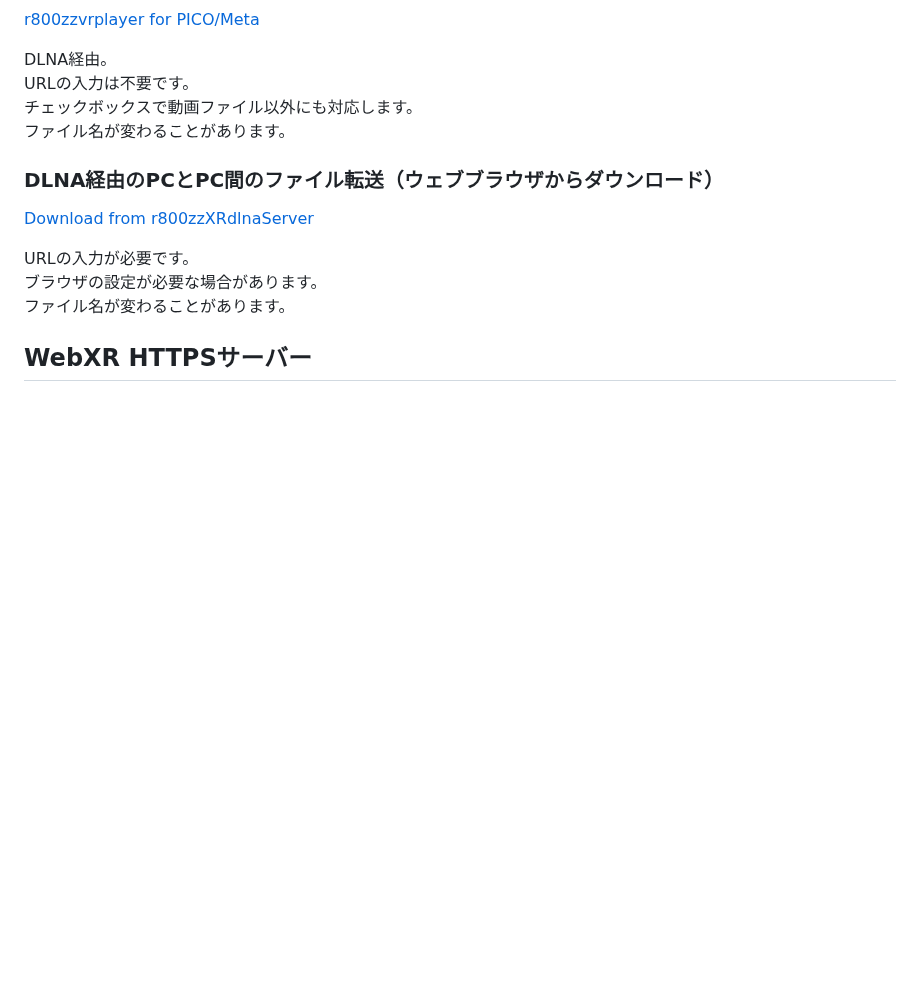
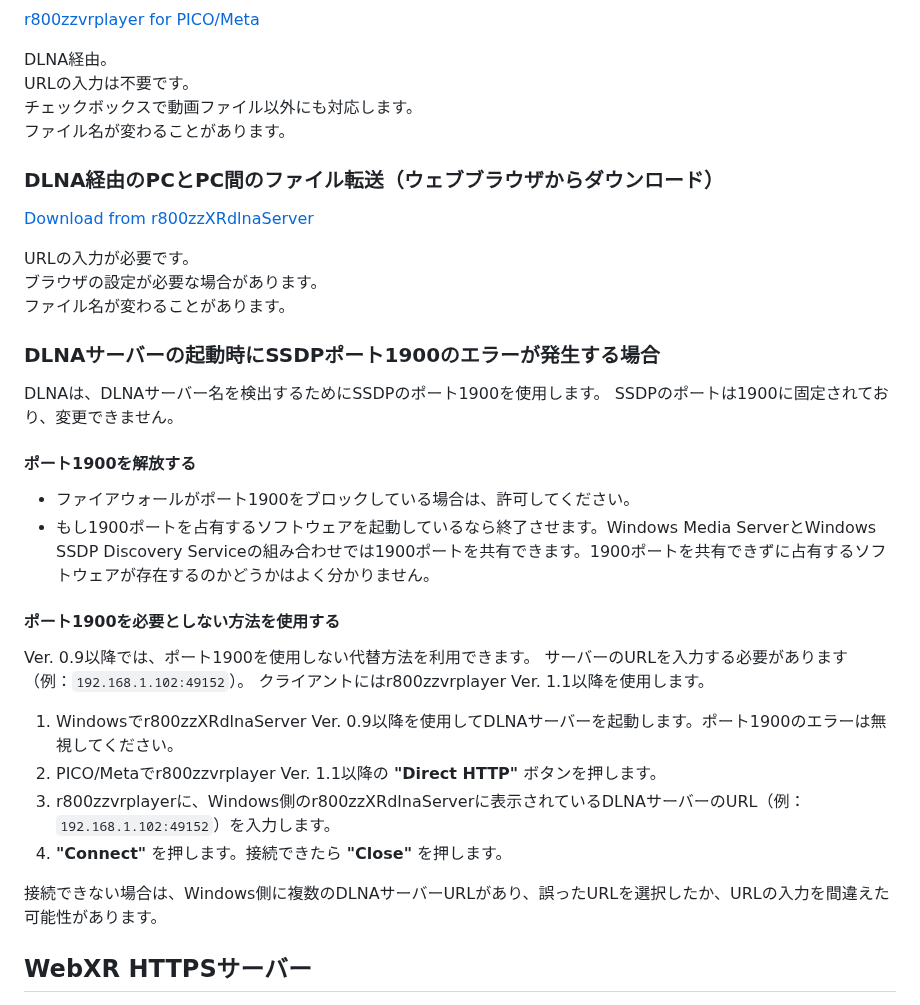
Before and after one commit to r800zz/r800zzxrdlnaserver, a Markdown page: README_ja.md, the part around the change. Drawn GitHub-style; blank space fills up the shorter version.

Commit message:
Update README_ja.md with DLNA server SSDP error info
Added troubleshooting steps for SSDP port 1900 errors when starting the DLNA server, including methods to free the port and alternative connection methods.

```diff
--- a/README_ja.md
+++ b/README_ja.md
@@ -41,6 +41,30 @@ URLの入力は不要です。
 URLの入力が必要です。
 ブラウザの設定が必要な場合があります。
 ファイル名が変わることがあります。
+
+### DLNAサーバーの起動時にSSDPポート1900のエラーが発生する場合
+
+DLNAは、DLNAサーバー名を検出するためにSSDPのポート1900を使用します。
+SSDPのポートは1900に固定されており、変更できません。
+
+#### ポート1900を解放する
+
+- ファイアウォールがポート1900をブロックしている場合は、許可してください。
+- もし1900ポートを占有するソフトウェアを起動しているなら終了させます。Windows Media ServerとWindows SSDP Discovery Serviceの組み合わせでは1900ポートを共有できます。1900ポートを共有できずに占有するソフトウェアが存在するのかどうかはよく分かりません。
+
+#### ポート1900を必要としない方法を使用する
+
+Ver. 0.9以降では、ポート1900を使用しない代替方法を利用できます。
+サーバーのURLを入力する必要があります（例：`192.168.1.102:49152`）。
+クライアントにはr800zzvrplayer Ver. 1.1以降を使用します。
+
+1. Windowsでr800zzXRdlnaServer Ver. 0.9以降を使用してDLNAサーバーを起動します。ポート1900のエラーは無視してください。
+2. PICO/Metaでr800zzvrplayer Ver. 1.1以降の **"Direct HTTP"** ボタンを押します。
+3. r800zzvrplayerに、Windows側のr800zzXRdlnaServerに表示されているDLNAサーバーのURL（例：`192.168.1.102:49152`）を入力します。
+4. **"Connect"** を押します。接続できたら **"Close"** を押します。
+
+接続できない場合は、Windows側に複数のDLNAサーバーURLがあり、誤ったURLを選択したか、URLの入力を間違えた可能性があります。
+
 
 ## WebXR HTTPSサーバー
 
```
